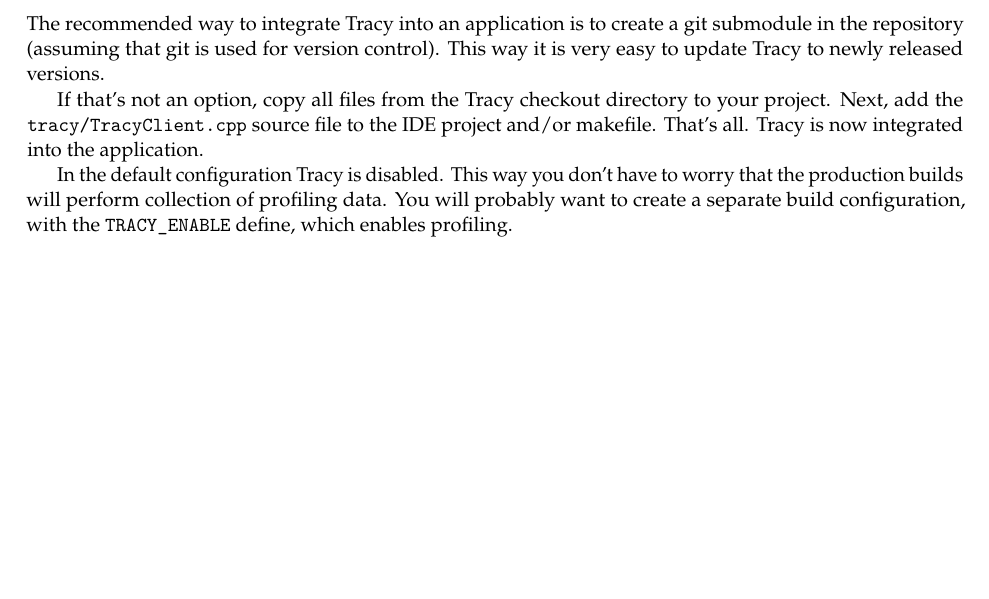
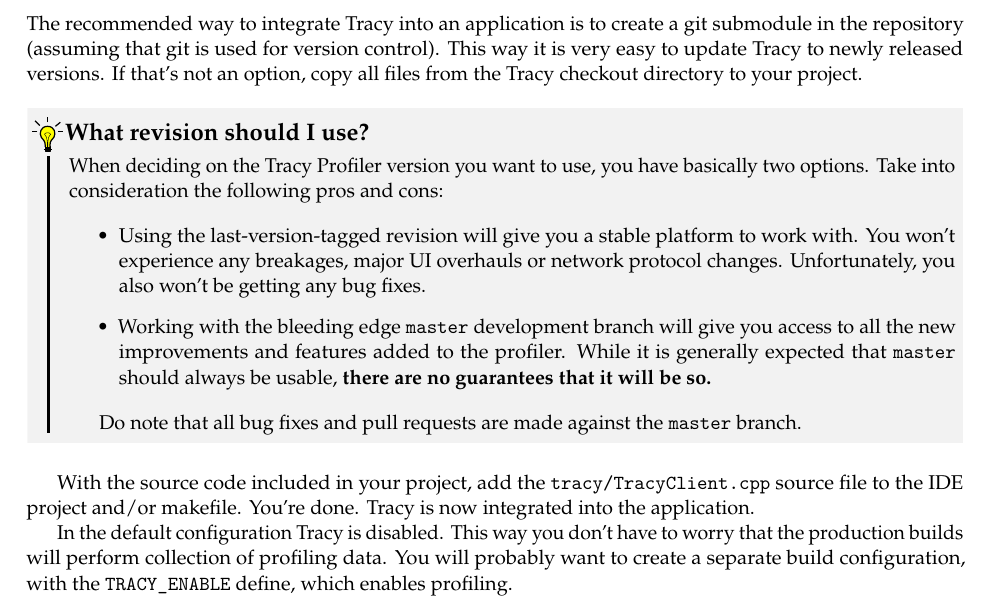
Before and after one commit to wolfpld/tracy, a LaTeX document (manual/tracy.tex): part of page 9 of 51, cut so that both start at the same text, the shorter picture padded with empty space. Compiled offline with pdfLaTeX.

Commit message:
Update manual.

```diff
--- a/manual/tracy.tex
+++ b/manual/tracy.tex
@@ -316,9 +316,24 @@
 
 \subsection{Initial client setup}
 
-The recommended way to integrate Tracy into an application is to create a git submodule in the repository (assuming that git is used for version control). This way it is very easy to update Tracy to newly released versions.
-
-If that's not an option, copy all files from the Tracy checkout directory to your project. Next, add the \texttt{tracy/TracyClient.cpp} source file to the IDE project and/or makefile. That's all. Tracy is now integrated into the application.
+The recommended way to integrate Tracy into an application is to create a git submodule in the repository (assuming that git is used for version control). This way it is very easy to update Tracy to newly released versions. If that's not an option, copy all files from the Tracy checkout directory to your project.
+
+\begin{bclogo}[
+noborder=true,
+couleur=black!5,
+logo=\bclampe
+]{What revision should I use?}
+When deciding on the Tracy Profiler version you want to use, you have basically two options. Take into consideration the following pros and cons:
+
+\begin{itemize}
+\item Using the last-version-tagged revision will give you a stable platform to work with. You won't experience any breakages, major UI overhauls or network protocol changes. Unfortunately, you also won't be getting any bug fixes.
+\item Working with the bleeding edge \texttt{master} development branch will give you access to all the new improvements and features added to the profiler. While it is generally expected that \texttt{master} should always be usable, \textbf{there are no guarantees that it will be so.}
+\end{itemize}
+
+Do note that all bug fixes and pull requests are made against the \texttt{master} branch.
+\end{bclogo}
+
+With the source code included in your project, add the \texttt{tracy/TracyClient.cpp} source file to the IDE project and/or makefile. You're done. Tracy is now integrated into the application.
 
 In the default configuration Tracy is disabled. This way you don't have to worry that the production builds will perform collection of profiling data. You will probably want to create a separate build configuration, with the \texttt{TRACY\_ENABLE} define, which enables profiling.
 
```
